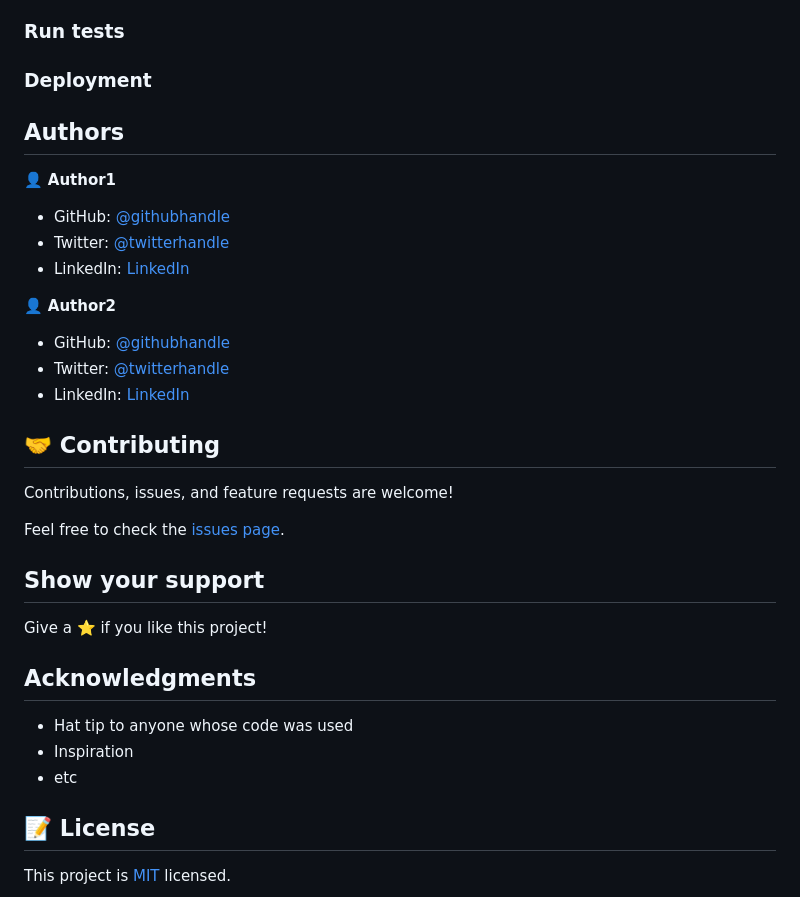
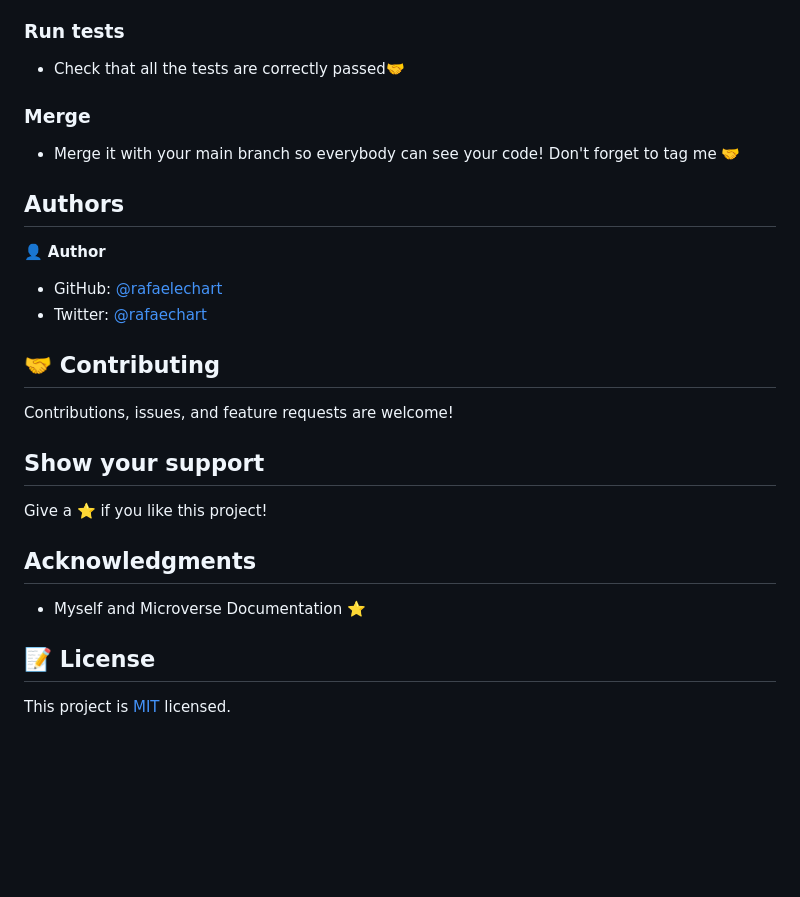
Before and after one commit to RafaelEchart/HTML-CSS-JS_ModuleCapstone, a Markdown page: README.md, the part around the change printed below. Rendered like a GitHub page; blank space fills up the shorter version.

```diff
--- a/README.md
+++ b/README.md
@@ -38,28 +54,26 @@ To get a local copy up and running follow these simple example steps.
 ### Run tests
 
-### Deployment
+- Check that all the tests are correctly passed🤝
+
+### Merge
+
+- Merge it with your main branch so everybody can see your code! Don't forget to tag me 🤝
 
 
 
 ## Authors
 
-👤 **Author1**
+👤 **Author**
 
-- GitHub: [@githubhandle](https://github.com/githubhandle)
-- Twitter: [@twitterhandle](https://twitter.com/twitterhandle)
-- LinkedIn: [LinkedIn](https://linkedin.com/in/linkedinhandle)
+- GitHub: [@rafaelechart](https://github.com/rafaelechart)
+- Twitter: [@rafaechart](https://twitter.com/rafaechart)
 
-👤 **Author2**
 
-- GitHub: [@githubhandle](https://github.com/githubhandle)
-- Twitter: [@twitterhandle](https://twitter.com/twitterhandle)
-- LinkedIn: [LinkedIn](https://linkedin.com/in/linkedinhandle)
 
 ## 🤝 Contributing
 
 Contributions, issues, and feature requests are welcome!
 
-Feel free to check the [issues page](../../issues/).
 
 ## Show your support
 
@@ -67,9 +81,7 @@ Give a ⭐️ if you like this project!
 
 ## Acknowledgments
 
-- Hat tip to anyone whose code was used
-- Inspiration
-- etc
+- Myself and Microverse Documentation ⭐️
 
 ## 📝 License
 
```
Also changed, not shown: other parts of README.md (+31 -15 lines), assets/img/app_screenshot.png (added).
